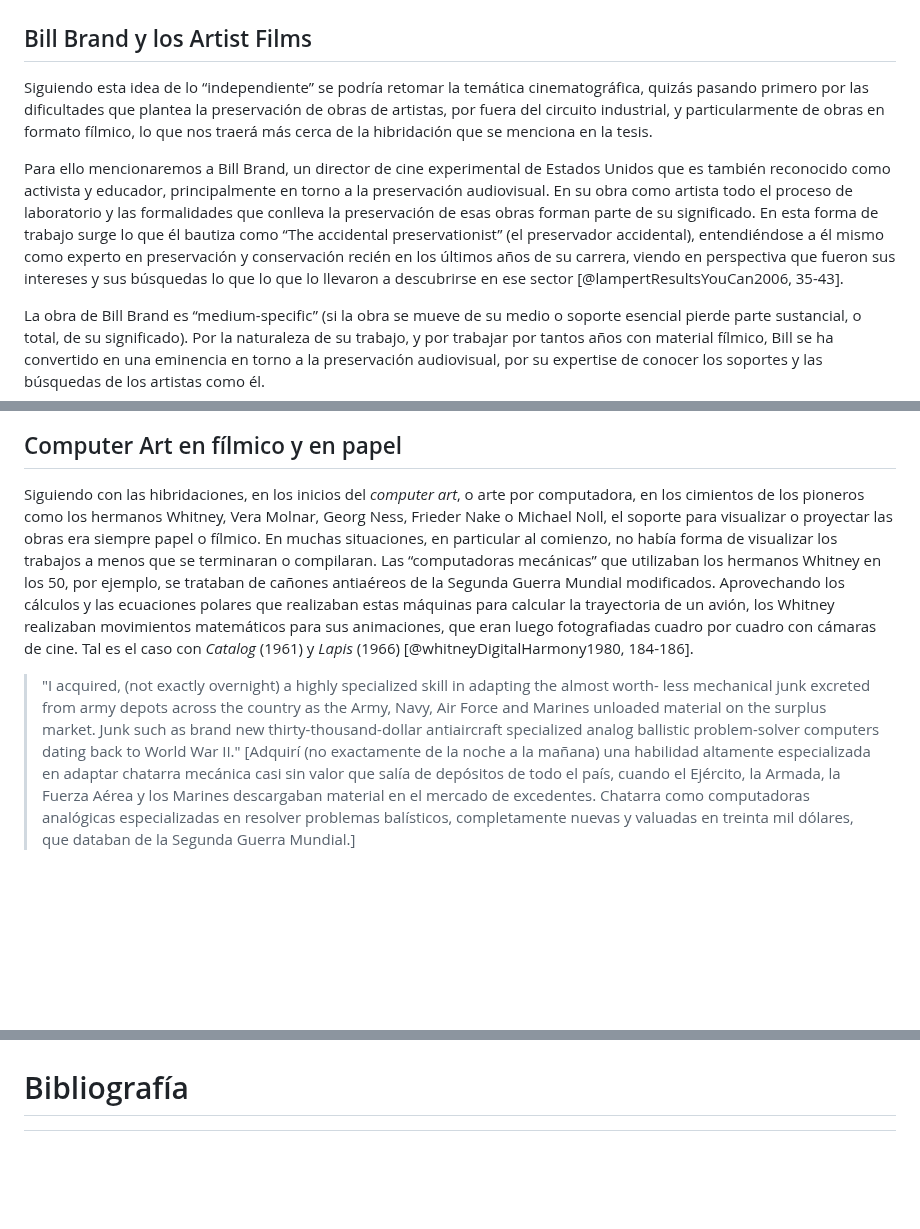
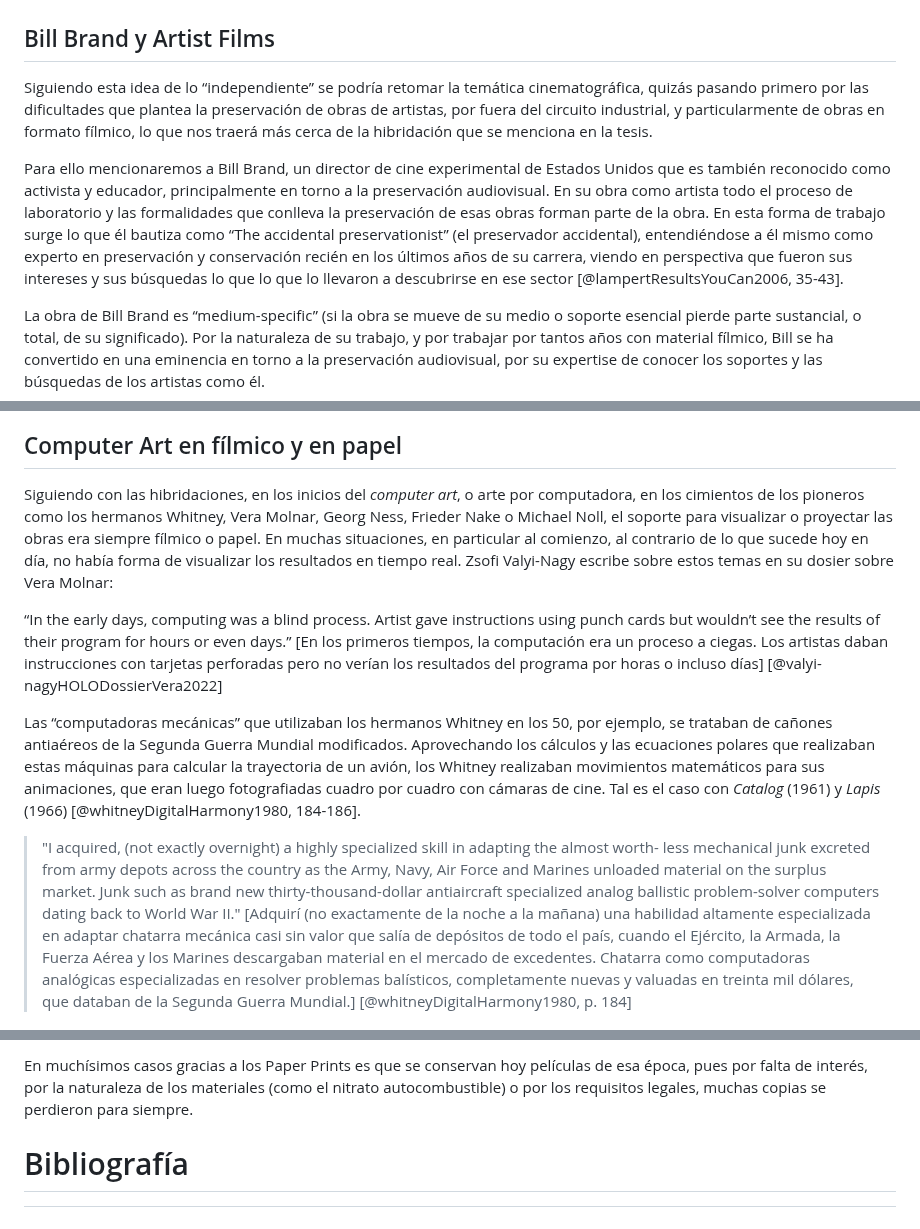
Before and after one commit to jazkue/la-preservacion-automatica, a Markdown page: thesis.md, 3 parts joined by grey strips. Drawn GitHub-style; blank space fills up the shorter version.

```diff
--- a/thesis.md
+++ b/thesis.md
@@ -130,11 +130,11 @@ En esta misma línea es que podríamos acercarnos a esta idea de preservación i
 
 ![Mackern, B. (2015). _La máquina podrida_. Accedido 15 de Febrero 2024 desde https://netart.org.uy/podrida_ceart/ [@MaquinaPodridaBrian]](./assets/SAM_5524.jpg)
 
-## Bill Brand y los Artist Films
+## Bill Brand y Artist Films
 
 Siguiendo esta idea de lo “independiente” se podría retomar la temática cinematográfica, quizás pasando primero por las dificultades que plantea la preservación de obras de artistas, por fuera del circuito industrial, y particularmente de obras en formato fílmico, lo que nos traerá más cerca de la hibridación que se menciona en la tesis.
 
-Para ello mencionaremos a Bill Brand, un director de cine experimental de Estados Unidos que es también reconocido como activista y educador, principalmente en torno a la preservación audiovisual. En su obra como artista todo el proceso de laboratorio y las formalidades que conlleva la preservación de esas obras forman parte de su significado. En esta forma de trabajo surge lo que él bautiza como “The accidental preservationist” (el preservador accidental), entendiéndose a él mismo como experto en preservación y conservación recién en los últimos años de su carrera, viendo en perspectiva que fueron sus intereses y sus búsquedas lo que lo que lo llevaron a descubrirse en ese sector [@lampertResultsYouCan2006, 35-43].
+Para ello mencionaremos a Bill Brand, un director de cine experimental de Estados Unidos que es también reconocido como activista y educador, principalmente en torno a la preservación audiovisual. En su obra como artista todo el proceso de laboratorio y las formalidades que conlleva la preservación de esas obras forman parte de la obra. En esta forma de trabajo surge lo que él bautiza como “The accidental preservationist” (el preservador accidental), entendiéndose a él mismo como experto en preservación y conservación recién en los últimos años de su carrera, viendo en perspectiva que fueron sus intereses y sus búsquedas lo que lo que lo llevaron a descubrirse en ese sector [@lampertResultsYouCan2006, 35-43].
 
 La obra de Bill Brand es “medium-specific” (si la obra se mueve de su medio o soporte esencial pierde parte sustancial, o total, de su significado). Por la naturaleza de su trabajo, y por trabajar por tantos años con material fílmico, Bill se ha convertido en una eminencia en torno a la preservación audiovisual, por su expertise de conocer los soportes y las búsquedas de los artistas como él.
 
@@ -144,9 +144,13 @@ Su obra más conocida es quizás Masstransiscope (1980), realizada íntegramente
 
 ## Computer Art en fílmico y en papel
 
-Siguiendo con las hibridaciones, en los inicios del _computer art_, o arte por computadora, en los cimientos de los pioneros como los hermanos Whitney, Vera Molnar, Georg Ness, Frieder Nake o Michael Noll, el soporte para visualizar o proyectar las obras era siempre papel o fílmico. En muchas situaciones, en particular al comienzo, no había forma de visualizar los trabajos a menos que se terminaran o compilaran. Las “computadoras mecánicas” que utilizaban los hermanos Whitney en los 50, por ejemplo, se trataban de cañones antiaéreos de la Segunda Guerra Mundial modificados. Aprovechando los cálculos y las ecuaciones polares que realizaban estas máquinas para calcular la trayectoria de un avión, los Whitney realizaban movimientos matemáticos para sus animaciones, que eran luego fotografiadas cuadro por cuadro con cámaras de cine. Tal es el caso con _Catalog_ (1961) y _Lapis_ (1966) [@whitneyDigitalHarmony1980, 184-186].
+Siguiendo con las hibridaciones, en los inicios del _computer art_, o arte por computadora, en los cimientos de los pioneros como los hermanos Whitney, Vera Molnar, Georg Ness, Frieder Nake o Michael Noll, el soporte para visualizar o proyectar las obras era siempre fílmico o papel. En muchas situaciones, en particular al comienzo, al contrario de lo que sucede hoy en día, no había forma de visualizar los resultados en tiempo real. Zsofi Valyi-Nagy escribe sobre estos temas en su dosier sobre Vera Molnar:
 
-> "I acquired, (not exactly overnight) a highly specialized skill in adapting the almost worth- less mechanical junk excreted from army depots across the country as the Army, Navy, Air Force and Marines unloaded material on the surplus market. Junk such as brand new thirty-thousand-dollar antiaircraft specialized analog ballistic problem-solver computers dating back to World War II." [Adquirí (no exactamente de la noche a la mañana) una habilidad altamente especializada en adaptar chatarra mecánica casi sin valor que salía de depósitos de todo el país, cuando el Ejército, la Armada, la Fuerza Aérea y los Marines descargaban material en el mercado de excedentes. Chatarra como computadoras analógicas especializadas en resolver problemas balísticos, completamente nuevas y valuadas en treinta mil dólares, que databan de la Segunda Guerra Mundial.]
+“In the early days, computing was a blind process. Artist gave instructions using punch cards but wouldn’t see the results of their program for hours or even days.” [En los primeros tiempos, la computación era un proceso a ciegas. Los artistas daban instrucciones con tarjetas perforadas pero no verían los resultados del programa por horas o incluso días] [@valyi-nagyHOLODossierVera2022]
+
+Las “computadoras mecánicas” que utilizaban los hermanos Whitney en los 50, por ejemplo, se trataban de cañones antiaéreos de la Segunda Guerra Mundial modificados. Aprovechando los cálculos y las ecuaciones polares que realizaban estas máquinas para calcular la trayectoria de un avión, los Whitney realizaban movimientos matemáticos para sus animaciones, que eran luego fotografiadas cuadro por cuadro con cámaras de cine. Tal es el caso con _Catalog_ (1961) y _Lapis_ (1966) [@whitneyDigitalHarmony1980, 184-186].
+
+> "I acquired, (not exactly overnight) a highly specialized skill in adapting the almost worth- less mechanical junk excreted from army depots across the country as the Army, Navy, Air Force and Marines unloaded material on the surplus market. Junk such as brand new thirty-thousand-dollar antiaircraft specialized analog ballistic problem-solver computers dating back to World War II." [Adquirí (no exactamente de la noche a la mañana) una habilidad altamente especializada en adaptar chatarra mecánica casi sin valor que salía de depósitos de todo el país, cuando el Ejército, la Armada, la Fuerza Aérea y los Marines descargaban material en el mercado de excedentes. Chatarra como computadoras analógicas especializadas en resolver problemas balísticos, completamente nuevas y valuadas en treinta mil dólares, que databan de la Segunda Guerra Mundial.] [@whitneyDigitalHarmony1980, p. 184]
 
 ![Whitney, J., & Whitney, J. (1947). _Pacoima Court studio, Studio City, CA._ . Whitney Editions™, Los Angeles, CA. Accedido 15 de Febrero de 2024 desde https://canyoncinema.com/2023/03/14/new-artist-members-john-and-james-whitney/ [@CanyonCinemaNew]](./assets/Whitneys_1_Medium.jpeg)
 
@@ -159,3 +175,5 @@ Los experimentos audiovisuales de los Whitney dejan en claro hoy la particularid
+En muchísimos casos gracias a los Paper Prints es que se conservan hoy películas de esa época, pues por falta de interés, por la naturaleza de los materiales (como el nitrato autocombustible) o por los requisitos legales, muchas copias se perdieron para siempre.
+
 
 # Bibliografía
 
```
Also changed, not shown: other parts of thesis.md (+15 -3 lines), assets/Edison.jpg (added), assets/Ofisx-1920x1285.jpg (added), assets/Z64.jpeg (added), assets/unnamed-1.jpg (added), assets/unnamed.jpg (added), assets/vera-molnar.jpg (added), 1 other file.
